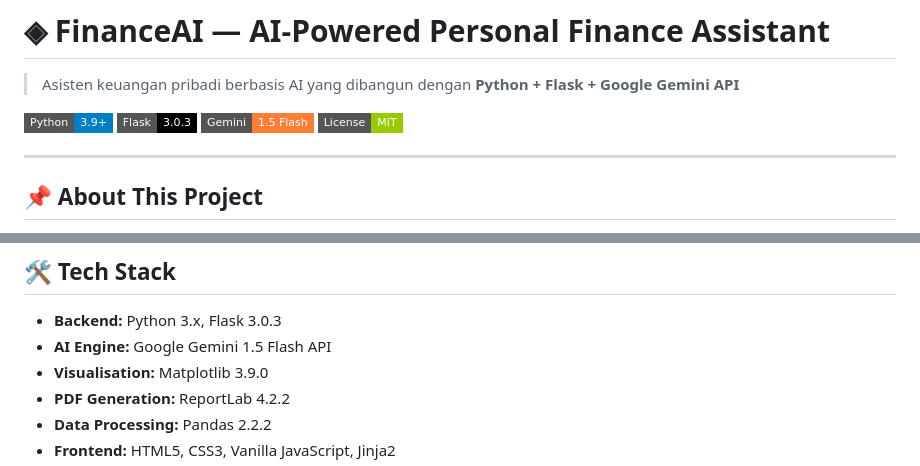
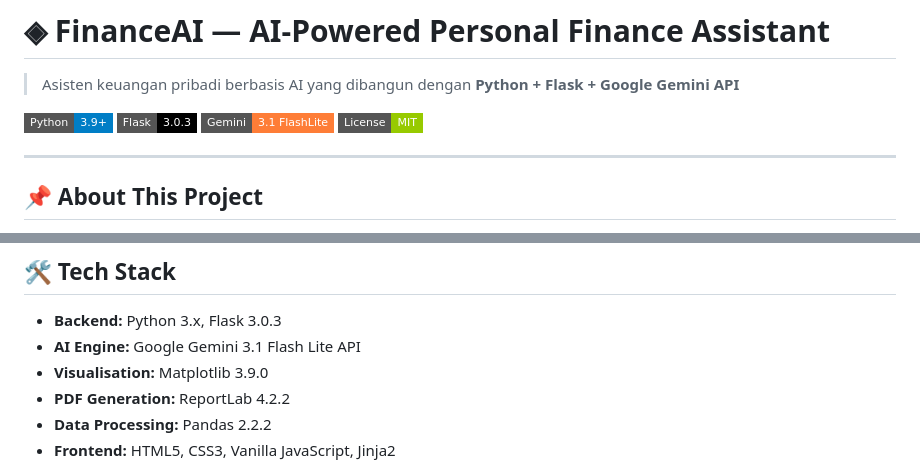
Before and after one commit to toriqtbr234-cyber/personal-finance-ai, a Markdown page: README.md, 2 parts joined by grey strips. Rendered like a GitHub page; badges without logos.

Commit message:
Update Gemini version in README.md
Updated Gemini badge and tech stack version in README.

```diff
--- a/README.md
+++ b/README.md
@@ -4,7 +4,7 @@
 
 ![Python](https://img.shields.io/badge/Python-3.9+-blue?style=flat-square&logo=python)
 ![Flask](https://img.shields.io/badge/Flask-3.0.3-black?style=flat-square&logo=flask)
-![Gemini](https://img.shields.io/badge/Gemini-1.5_Flash-orange?style=flat-square&logo=google)
+![Gemini](https://img.shields.io/badge/Gemini-3.1_FlashLite-orange?style=flat-square&logo=google)
 ![License](https://img.shields.io/badge/License-MIT-green?style=flat-square)
 
 ---
@@ -40,7 +40,7 @@ project for the AI Developer Program at Parahyangan Catholic University.
 ## 🛠️ Tech Stack
 
 - **Backend:** Python 3.x, Flask 3.0.3
-- **AI Engine:** Google Gemini 1.5 Flash API
+- **AI Engine:** Google Gemini 3.1 Flash Lite API
 - **Visualisation:** Matplotlib 3.9.0
 - **PDF Generation:** ReportLab 4.2.2
 - **Data Processing:** Pandas 2.2.2
```
